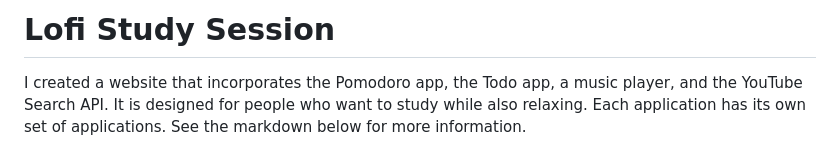
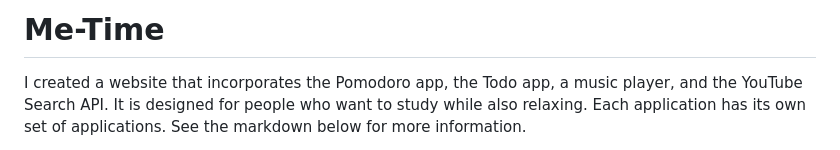
Before and after one commit to AkiSenseiii/me-time, a Markdown page: readme.md, the part around the change. GitHub-like rendering.

```diff
--- a/readme.md
+++ b/readme.md
@@ -1,4 +1,4 @@
-# Lofi Study Session
+# Me-Time
 
 I created a website that incorporates the Pomodoro app, the Todo app, a music player, and the YouTube Search API. It is designed for people who want to study while also relaxing. Each application has its own set of applications. See the markdown below for more information.
 
```
